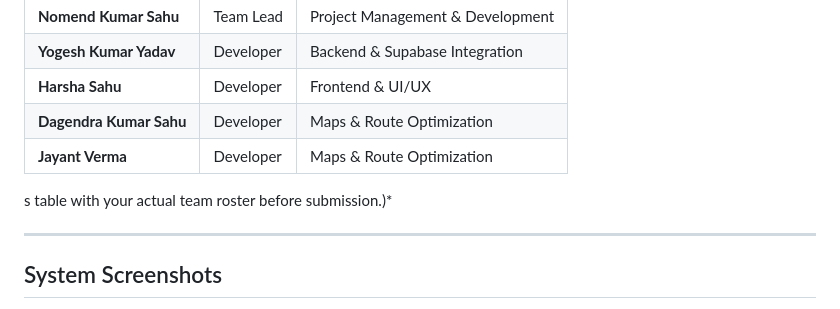
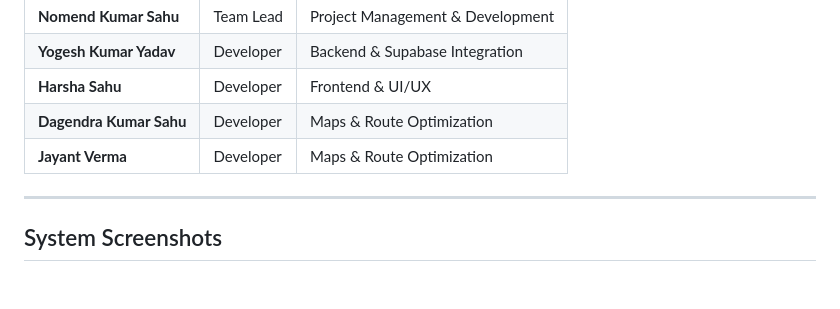
Before and after one commit to saveyagroup-cell/pwmu_dashboard, a Markdown page: README.md, the part around the change. Drawn GitHub-style; blank space fills up the shorter version.

```diff
--- a/README.md
+++ b/README.md
@@ -204,7 +204,6 @@ This app is a long-running Flask server with background camera/inference threads
 | **Harsha Sahu** | Developer | Frontend & UI/UX                 |
 | **Dagendra Kumar Sahu** | Developer | Maps & Route Optimization        |
 | **Jayant Verma** | Developer | Maps & Route Optimization        |
-s table with your actual team roster before submission.)*
 
 ---
 
```
